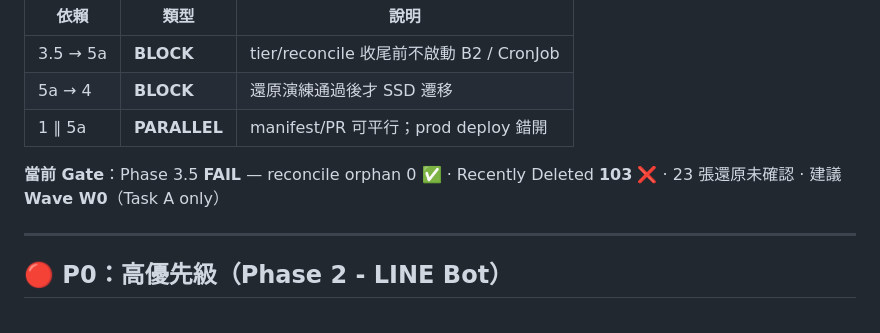
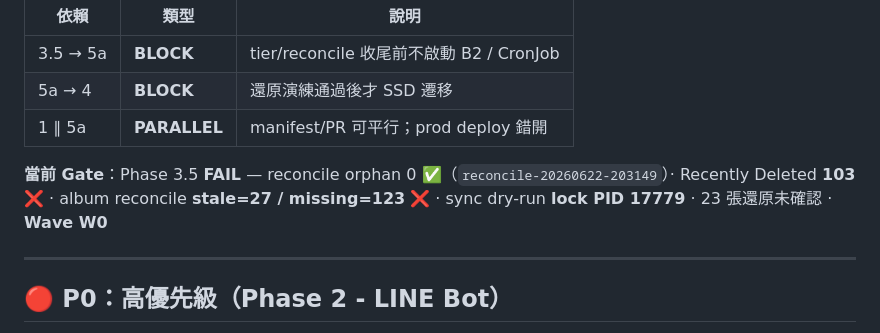
Before and after one commit to dejavux/immich-apps, a Markdown page: docs/00_planning/PROGRESS_TRACKING.md, the part around the change. Rendered like a GitHub page.

Commit message:
docs(planning): refresh Phase 3.5 gate status (2026-06-22 W0)
Co-authored-by: Cursor <cursoragent@cursor.com>

```diff
--- a/docs/00_planning/PROGRESS_TRACKING.md
+++ b/docs/00_planning/PROGRESS_TRACKING.md
@@ -49,7 +49,7 @@
 | 5a → 4 | **BLOCK** | 還原演練通過後才 SSD 遷移 |
 | 1 ∥ 5a | **PARALLEL** | manifest/PR 可平行；prod deploy 錯開 |
 
-**當前 Gate**：Phase 3.5 **FAIL** — reconcile orphan 0 ✅ · Recently Deleted **103** ❌ · 23 張還原未確認 · 建議 **Wave W0**（Task A only）
+**當前 Gate**：Phase 3.5 **FAIL** — reconcile orphan 0 ✅（`reconcile-20260622-203149`）· Recently Deleted **103** ❌ · album reconcile **stale=27 / missing=123** ❌ · sync dry-run **lock PID 17779** · 23 張還原未確認 · **Wave W0**
 
 ---
 
```
Also changed, not shown: 1 other file.
